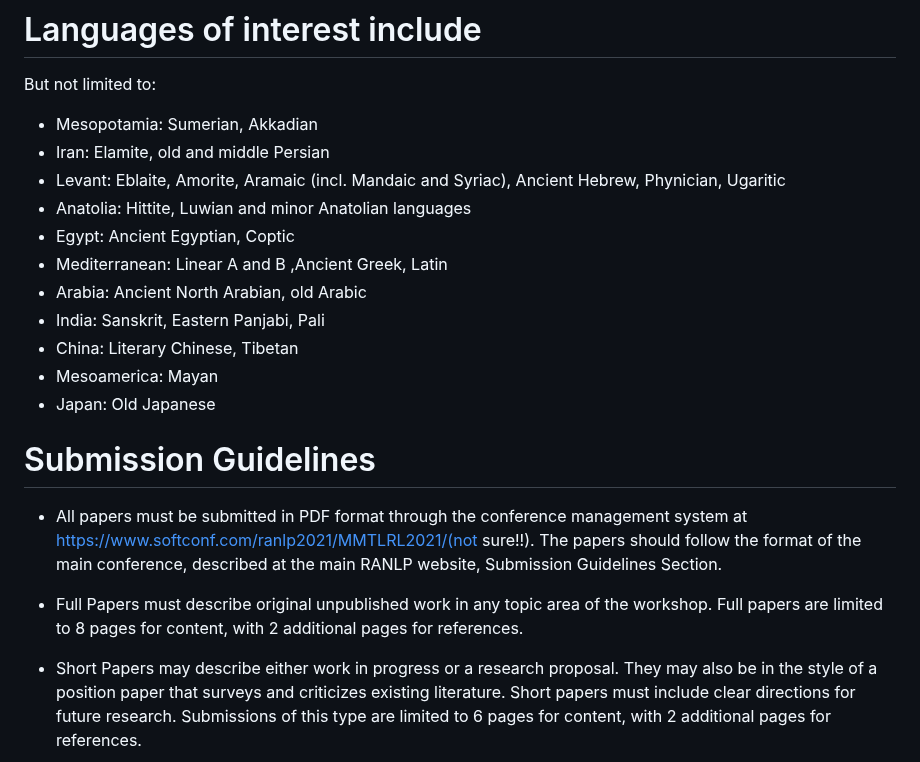
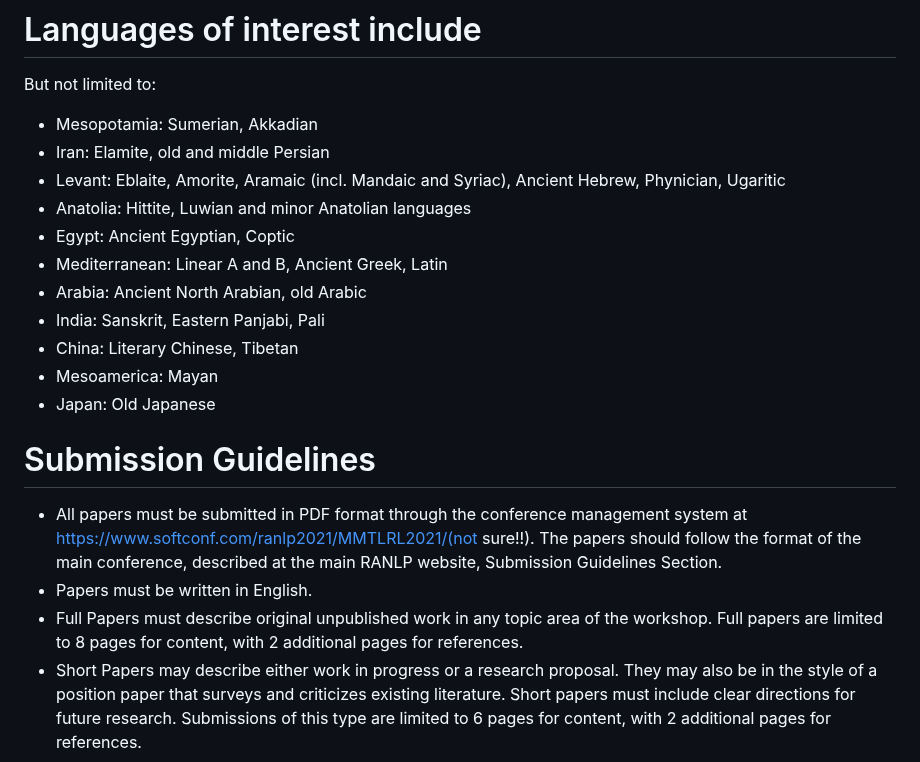
Before and after one commit to GoThereGit/ANLP, a Markdown page: README.md, the part around the change. Rendered like a GitHub page.

```diff
--- a/README.md
+++ b/README.md
@@ -34,7 +34,7 @@ But not limited to:
 * Levant: Eblaite, Amorite, Aramaic (incl. Mandaic and Syriac), Ancient Hebrew, Phynician, Ugaritic
 * Anatolia: Hittite, Luwian and minor Anatolian languages
 * Egypt: Ancient Egyptian, Coptic
-* Mediterranean: Linear A and B ,Ancient Greek, Latin
+* Mediterranean: Linear A and B, Ancient Greek, Latin
 * Arabia: Ancient North Arabian, old Arabic
 * India: Sanskrit, Eastern Panjabi, Pali
 * China: Literary Chinese, Tibetan
@@ -43,9 +43,8 @@ But not limited to:
 
 # Submission Guidelines
 * All papers must be submitted in PDF format through the conference management system at https://www.softconf.com/ranlp2021/MMTLRL2021/(not sure!!). The papers should follow the format of the main conference, described at the main RANLP website, Submission Guidelines Section.
-
+* Papers must be written in English.
 * Full Papers must describe original unpublished work in any topic area of the workshop. Full papers are limited to 8 pages for content, with 2 additional pages for references.
-
 * Short Papers may describe either work in progress or a research proposal. They may also be in the style of a position paper that surveys and criticizes existing literature. Short papers must include clear directions for future research. Submissions of this type are limited to 6 pages for content, with 2 additional pages for references.
 
 # Invited speakers
```
